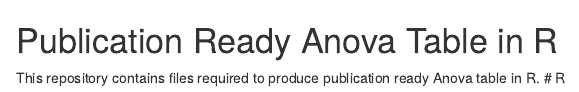
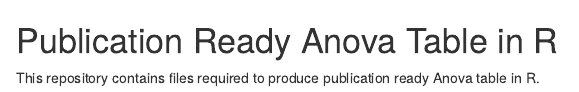
Before and after one commit to BB1464/Publication_Table, an R Markdown document (README.Rmd): the page in a window 1100 px wide, from its top. Rendered offline with R 4.5, knitr and Pandoc, with nearby package versions.

Commit message:
Remove R

```diff
--- a/README.Rmd
+++ b/README.Rmd
@@ -1,3 +1,2 @@
 # Publication Ready Anova Table in R
 This repository contains files required to produce publication ready Anova table in R.
-# R
```
